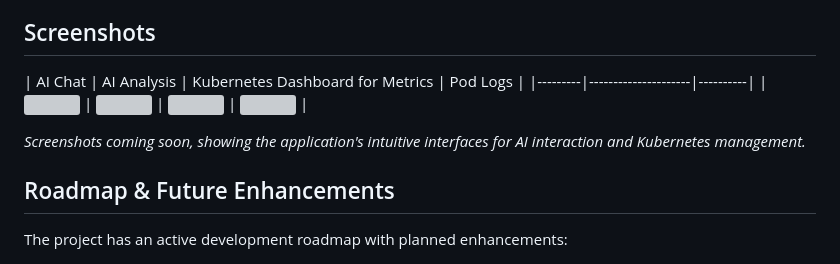
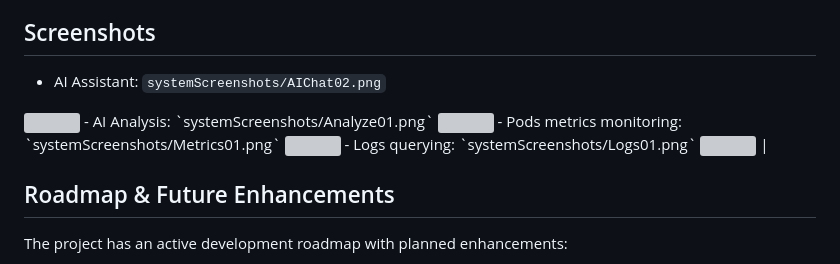
Before and after one commit to SkylerCherng00/SideProject-K8sMgmtWithAiAgent, a Markdown page: README.md, the part around the change. Rendered like a GitHub page; grey boxes are pictures that could not be loaded.

```diff
--- a/README.md
+++ b/README.md
@@ -138,11 +138,14 @@ The application consists of four interconnected microservices:
 
 ## Screenshots
 
-| AI Chat | AI Analysis | Kubernetes Dashboard for Metrics | Pod Logs |
-|---------|---------------------|----------|
-| <img src="https://github.com/SkylerCherng00/SideProjectK8sMgmt/blob/main/systemScreenshots/AIChat02.png?raw=true"> | <img src="https://github.com/SkylerCherng00/SideProjectK8sMgmt/blob/main/systemScreenshots/Analyze01.png?raw=true"> | <img src="https://github.com/SkylerCherng00/SideProjectK8sMgmt/blob/main/systemScreenshots/Metrics01.png?raw=true"> | <img src="https://github.com/SkylerCherng00/SideProjectK8sMgmt/blob/main/systemScreenshots/Logs01.png?raw=true"> |
-
-*Screenshots coming soon, showing the application's intuitive interfaces for AI interaction and Kubernetes management.*
+- AI Assistant: `systemScreenshots/AIChat02.png`
+<img src="https://github.com/SkylerCherng00/SideProjectK8sMgmt/blob/main/systemScreenshots/AIChat02.png?raw=true">
+- AI Analysis: `systemScreenshots/Analyze01.png`
+<img src="https://github.com/SkylerCherng00/SideProjectK8sMgmt/blob/main/systemScreenshots/Analyze01.png?raw=true">
+- Pods metrics monitoring: `systemScreenshots/Metrics01.png`
+<img src="https://github.com/SkylerCherng00/SideProjectK8sMgmt/blob/main/systemScreenshots/Metrics01.png?raw=true">
+- Logs querying: `systemScreenshots/Logs01.png`
+<img src="https://github.com/SkylerCherng00/SideProjectK8sMgmt/blob/main/systemScreenshots/Logs01.png?raw=true"> |
 
 ## Roadmap & Future Enhancements
 
```
